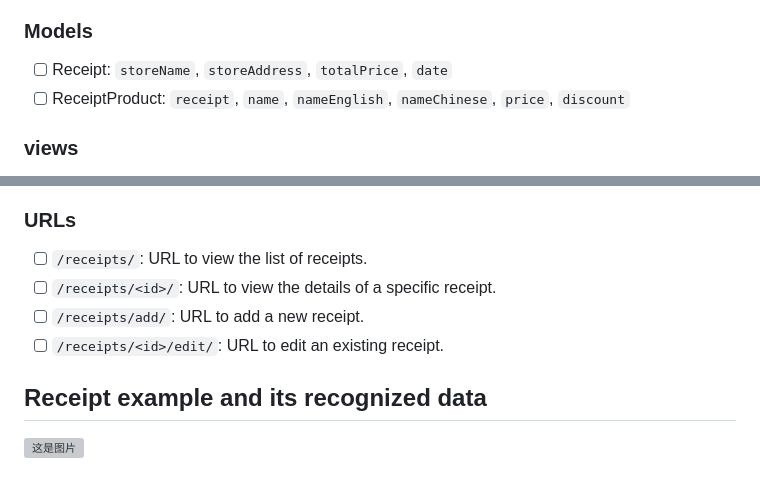
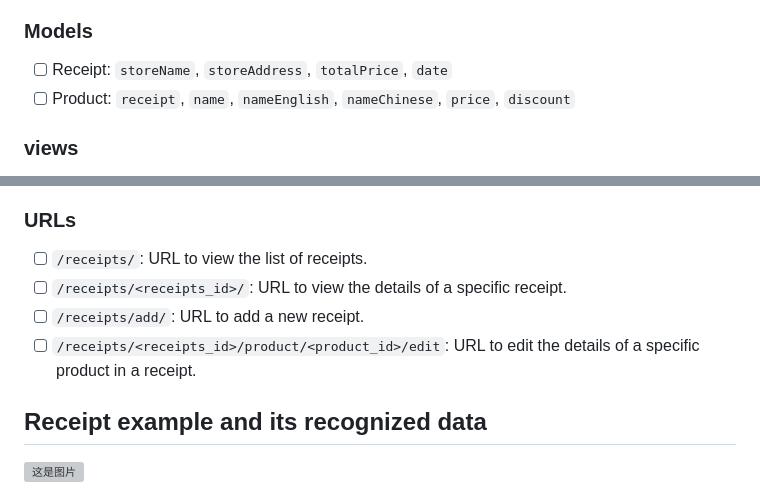
Before and after one commit to ApplicationProgramingTeamwork/myspending, a Markdown page: README.md, 2 parts joined by grey strips. Drawn GitHub-style; grey boxes are pictures that could not be loaded.

Commit message:
Update README.md with modified model and URL names

```diff
--- a/README.md
+++ b/README.md
@@ -6,7 +6,7 @@ Here are the tasks we need to do.
 
 ### Models
 - [ ] Receipt: `storeName`, `storeAddress`, `totalPrice`, `date`
-- [ ] ReceiptProduct: `receipt`, `name`, `nameEnglish`, `nameChinese`, `price`, `discount`
+- [ ] Product: `receipt`, `name`, `nameEnglish`, `nameChinese`, `price`, `discount`
 
 ### views
 - [ ] Receipt List View: Display a list of all receipts with basic details like store name, date, and total price.
@@ -16,9 +16,9 @@ Here are the tasks we need to do.
 
 ### URLs
 - [ ] `/receipts/`: URL to view the list of receipts.
-- [ ] `/receipts/<id>/`: URL to view the details of a specific receipt.
+- [ ] `/receipts/<receipts_id>/`: URL to view the details of a specific receipt.
 - [ ] `/receipts/add/`: URL to add a new receipt.
-- [ ] `/receipts/<id>/edit/`: URL to edit an existing receipt.
+- [ ] `/receipts/<receipts_id>/product/<product_id>/edit`: URL to edit the details of a specific product in a receipt.
 
 ## Receipt example and its recognized data
 ![这是图片](/readme/example4.jpeg)
```
